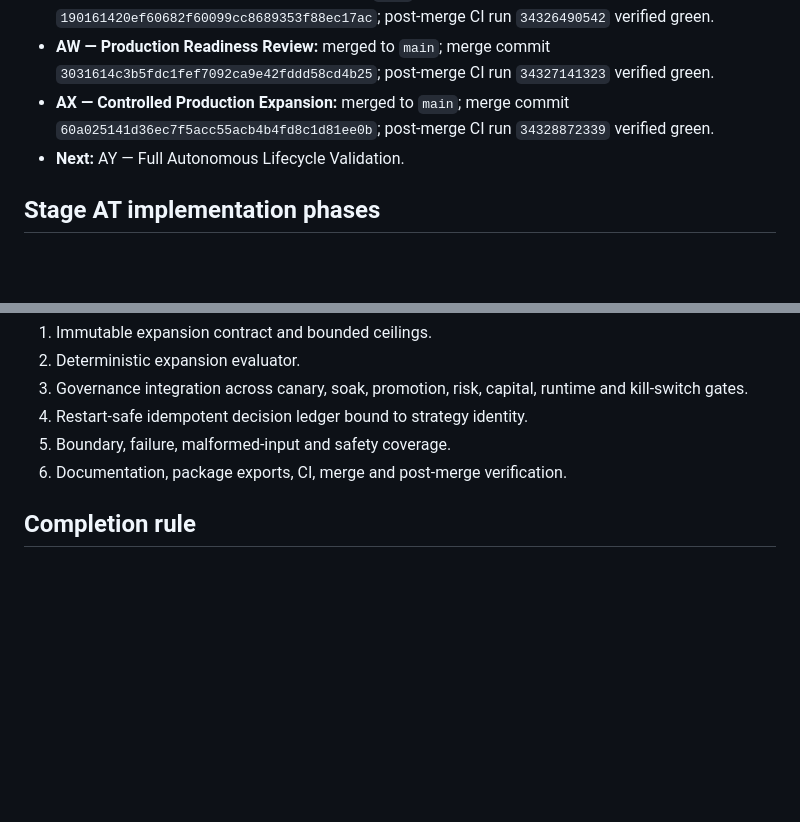
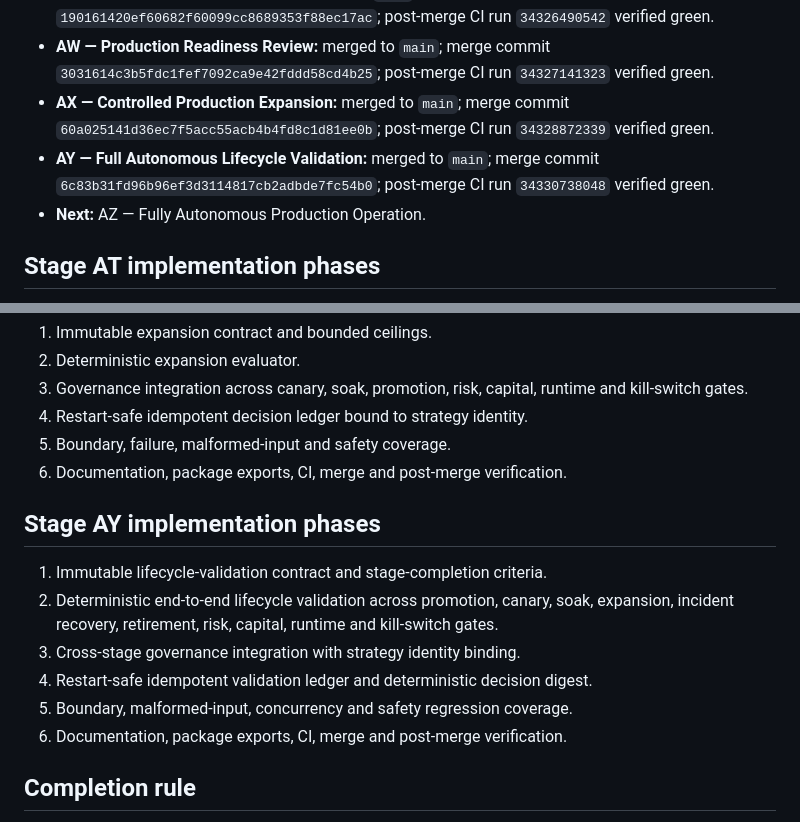
Before and after one commit to hmuwonge770/ai-trading-platform, a Markdown page: docs/AUTONOMOUS-TRADING-ROADMAP.md, 2 parts joined by grey strips. GitHub-like rendering; blank space fills up the shorter version.

Commit message:
docs(autonomy): record AY verification and advance to AZ

```diff
--- a/docs/AUTONOMOUS-TRADING-ROADMAP.md
+++ b/docs/AUTONOMOUS-TRADING-ROADMAP.md
@@ -105,7 +105,8 @@ AZ does not mean unrestricted autonomy. AI cannot bypass risk, disable safety co
 - **AV — End-to-End Failure Testing:** merged to `main`; merge commit `190161420ef60682f60099cc8689353f88ec17ac`; post-merge CI run `34326490542` verified green.
 - **AW — Production Readiness Review:** merged to `main`; merge commit `3031614c3b5fdc1fef7092ca9e42fddd58cd4b25`; post-merge CI run `34327141323` verified green.
 - **AX — Controlled Production Expansion:** merged to `main`; merge commit `60a025141d36ec7f5acc55acb4b4fd8c1d81ee0b`; post-merge CI run `34328872339` verified green.
-- **Next:** AY — Full Autonomous Lifecycle Validation.
+- **AY — Full Autonomous Lifecycle Validation:** merged to `main`; merge commit `6c83b31fd96b96ef3d3114817cb2adbde7fc54b0`; post-merge CI run `34330738048` verified green.
+- **Next:** AZ — Fully Autonomous Production Operation.
 
 ## Stage AT implementation phases
 
@@ -151,6 +152,15 @@ AZ does not mean unrestricted autonomy. AI cannot bypass risk, disable safety co
 5. Boundary, failure, malformed-input and safety coverage.
 6. Documentation, package exports, CI, merge and post-merge verification.
 
+## Stage AY implementation phases
+
+1. Immutable lifecycle-validation contract and stage-completion criteria.
+2. Deterministic end-to-end lifecycle validation across promotion, canary, soak, expansion, incident recovery, retirement, risk, capital, runtime and kill-switch gates.
+3. Cross-stage governance integration with strategy identity binding.
+4. Restart-safe idempotent validation ledger and deterministic decision digest.
+5. Boundary, malformed-input, concurrency and safety regression coverage.
+6. Documentation, package exports, CI, merge and post-merge verification.
+
 ## Completion rule
 
 Each stage must be implemented, tested, pass CI, merged to `main`, and have post-merge CI verified before the next stage is treated as complete. Live capability is never inferred merely because a code path exists; runtime configuration, authorization, policy, and operational evidence remain mandatory.
```
